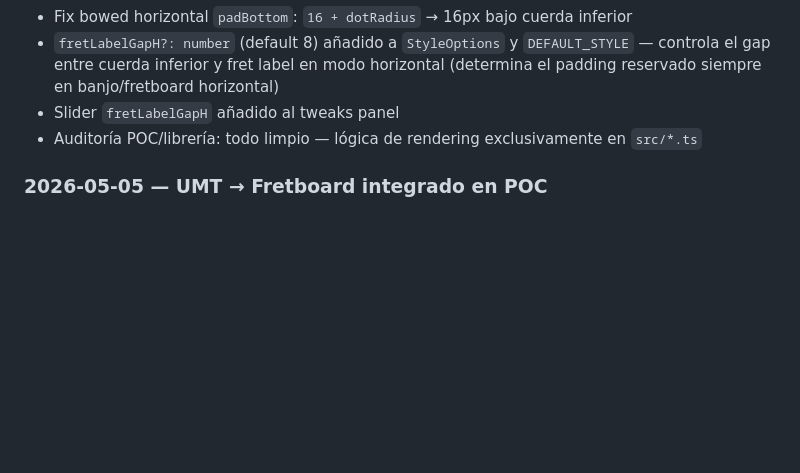
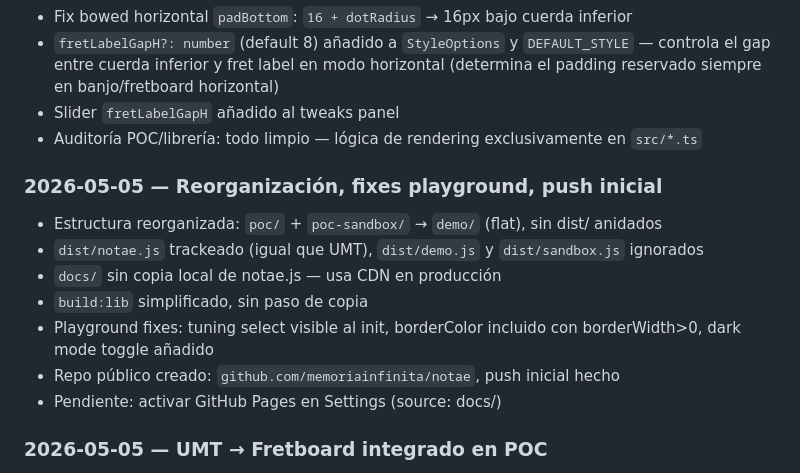
Before and after one commit to memoriainfinita/notae, a Markdown page: state.md, the part around the change. Drawn GitHub-style; blank space fills up the shorter version.

Commit message:
docs: update state.md with 2026-05-05 session

```diff
--- a/state.md
+++ b/state.md
@@ -177,6 +177,16 @@ Ver sección Defaults validados.
 - Slider `fretLabelGapH` añadido al tweaks panel
 - Auditoría POC/librería: todo limpio — lógica de rendering exclusivamente en `src/*.ts`
 
+### 2026-05-05 — Reorganización, fixes playground, push inicial
+
+- Estructura reorganizada: `poc/` + `poc-sandbox/` → `demo/` (flat), sin dist/ anidados
+- `dist/notae.js` trackeado (igual que UMT), `dist/demo.js` y `dist/sandbox.js` ignorados
+- `docs/` sin copia local de notae.js — usa CDN en producción
+- `build:lib` simplificado, sin paso de copia
+- Playground fixes: tuning select visible al init, borderColor incluido con borderWidth>0, dark mode toggle añadido
+- Repo público creado: `github.com/memoriainfinita/notae`, push inicial hecho
+- Pendiente: activar GitHub Pages en Settings (source: docs/)
+
 ### 2026-05-05 — UMT → Fretboard integrado en POC
 
 - Nueva sección "UMT → Fretboard (chord)": `parseChordSymbol` → `getFretboardVoicings` → muestra hasta 4 voicings con select de afinación (guitar/dropD/openG/ukulele/bass)
```
